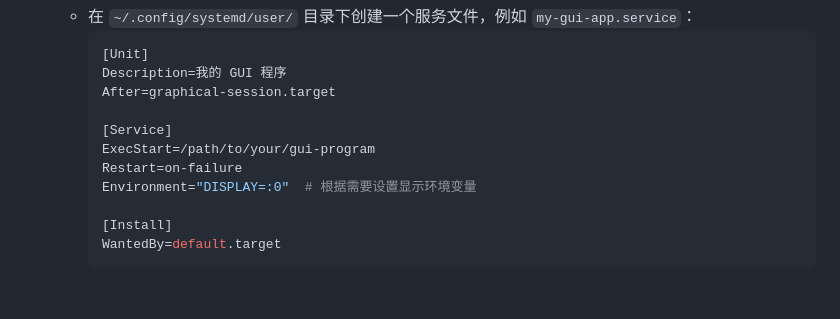
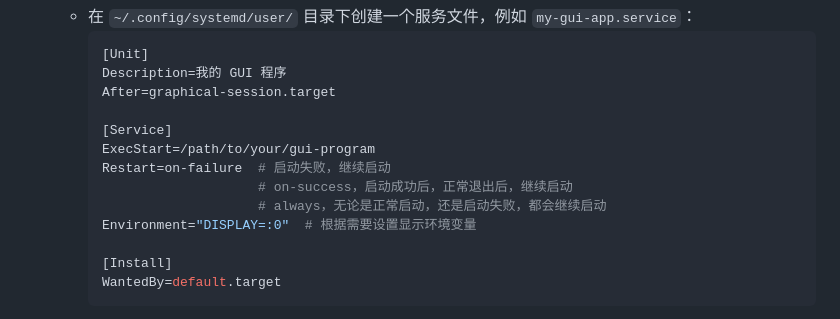
Before and after one commit to wufake70/myBatch, a Markdown page: 098 Ubuntu Gui程序实现自启动(注册为用户服务).md, the part around the change. Rendered like a GitHub page; blank space fills up the shorter version.

Commit message:
2025-03-19 17:38:45.82

```diff
--- a/098 Ubuntu Gui程序实现自启动(注册为用户服务).md
+++ b/098 Ubuntu Gui程序实现自启动(注册为用户服务).md
@@ -72,7 +72,9 @@ GUI 程序注册为系统服务时无法启动，主要有以下几个原因：
 
      [Service]
      ExecStart=/path/to/your/gui-program
-     Restart=on-failure
+     Restart=on-failure  # 启动失败，继续启动
+                         # on-success，启动成功后，正常退出后，继续启动
+                         # always，无论是正常启动，还是启动失败，都会继续启动
      Environment="DISPLAY=:0"  # 根据需要设置显示环境变量
 
      [Install]
```
